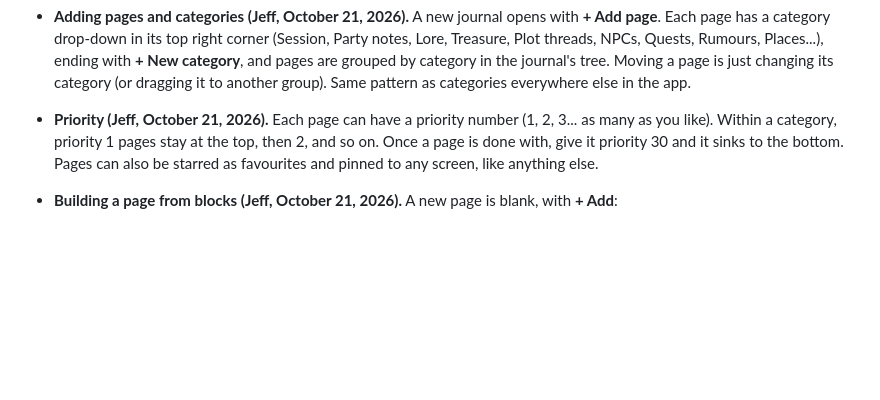
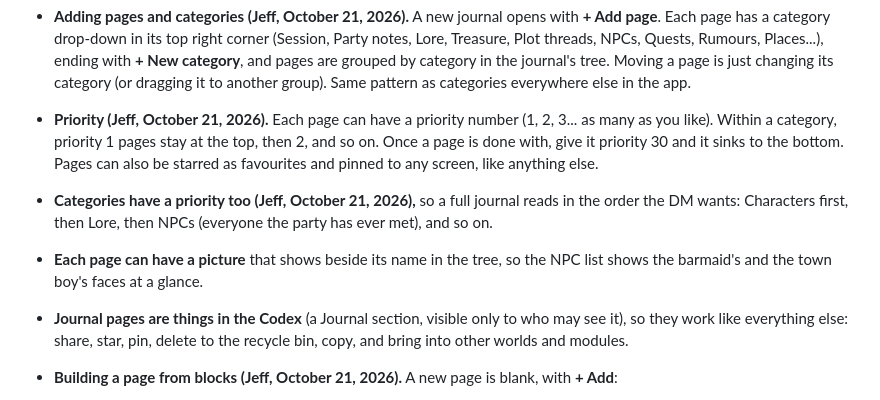
Before and after one commit to t3crafterssales-tech/dm-in-a-pocket2, a Markdown page: docs/design.md, the part around the change. Rendered like a GitHub page; blank space fills up the shorter version.

Commit message:
Design: category priority, page pictures, journal pages live in the Codex
Co-Authored-By: Claude Opus 5.5 <noreply@anthropic.com>
Claude-Session: https://claude.ai/code/session_01WezYKzP3ae3sbsims1QAS4

```diff
--- a/docs/design.md
+++ b/docs/design.md
@@ -491,6 +491,13 @@ the box the tracker has **many settings** (its gear), and the DM sets it up for
   you like). Within a category, priority 1 pages stay at the top, then 2, and so on. Once a page
   is done with, give it priority 30 and it sinks to the bottom. Pages can also be starred as
   favourites and pinned to any screen, like anything else.
+- **Categories have a priority too (Jeff, October 21, 2026),** so a full journal reads in the order
+  the DM wants: Characters first, then Lore, then NPCs (everyone the party has ever met), and so on.
+- **Each page can have a picture** that shows beside its name in the tree, so the NPC list shows
+  the barmaid's and the town boy's faces at a glance.
+- **Journal pages are things in the Codex** (a Journal section, visible only to who may see it), so
+  they work like everything else: share, star, pin, delete to the recycle bin, copy, and bring
+  into other worlds and modules.
 - **Building a page from blocks (Jeff, October 21, 2026).** A new page is blank, with **+ Add**:
   - **Image:** opens a file browser, or just drop a picture onto the page. It can be resized to
     the page or any size.
```
